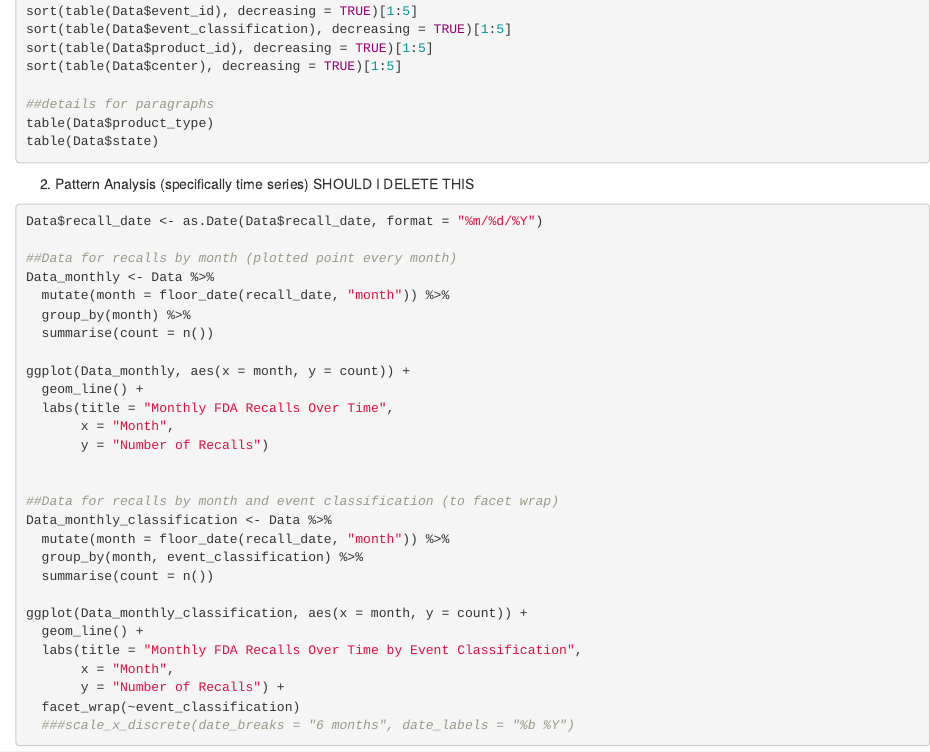
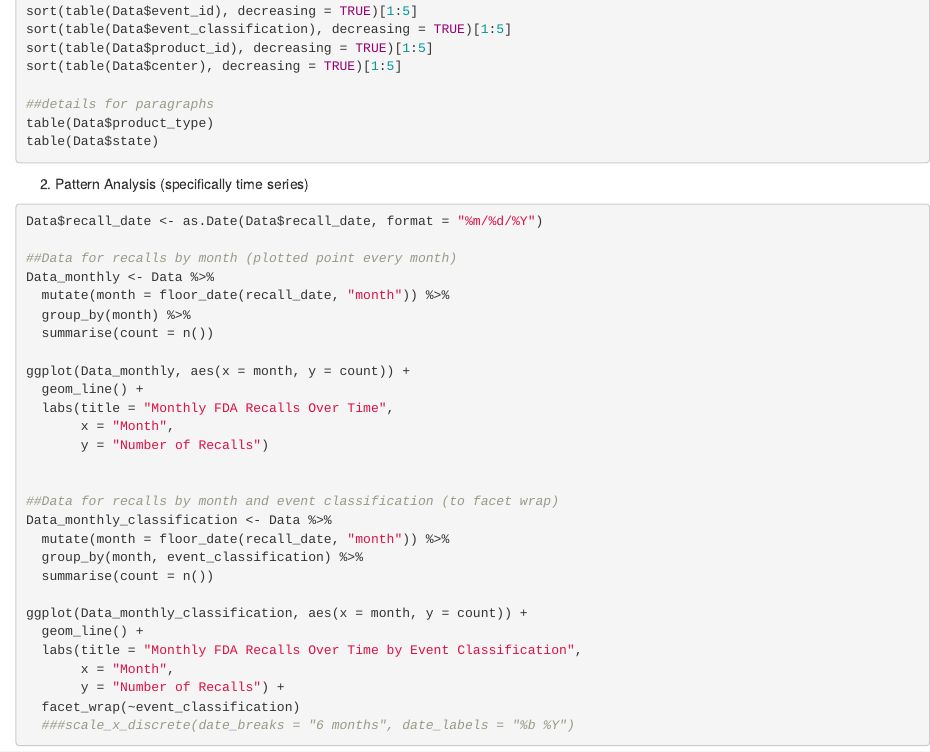
Before and after one commit to Advanced-Data-Science/data-collection-public-health, an R Markdown document (T4 Exploratory Data Analysis/Exploratory Data Analysis - Public Health.Rmd): the page in a window 1100 px wide, from 1900 px down. Rendered offline with R 4.5, knitr and Pandoc, with nearby package versions; the code chunks are not run, so their results and figures are left out.

Commit message:
Add files via upload

````diff
--- a/T4 Exploratory Data Analysis/Exploratory Data Analysis - Public Health.Rmd
+++ b/T4 Exploratory Data Analysis/Exploratory Data Analysis - Public Health.Rmd
@@ -116,7 +116,7 @@ table(Data$product_type)
 table(Data$state)
 ```
 
-2) Pattern Analysis (specifically time series) SHOULD I DELETE THIS
+2) Pattern Analysis (specifically time series)
 ```{r time series}
 Data$recall_date <- as.Date(Data$recall_date, format = "%m/%d/%Y")
 
````
